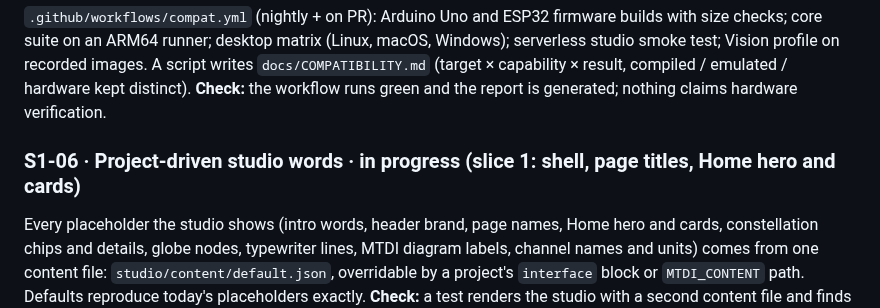
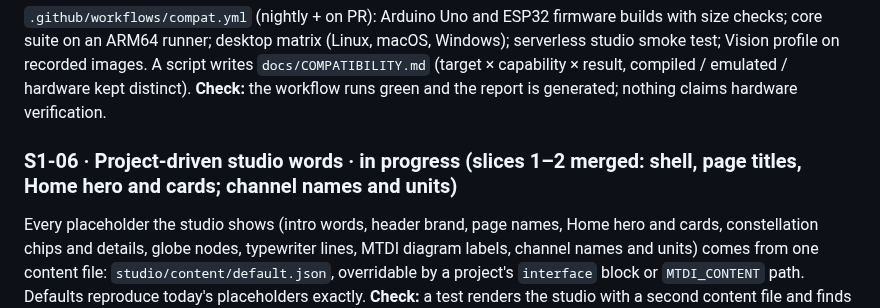
Before and after one commit to vxnishhhhh/mtdi-studio-, a Markdown page: ops/BACKLOG.md, the part around the change. GitHub-like rendering.

```diff
--- a/ops/BACKLOG.md
+++ b/ops/BACKLOG.md
@@ -44,7 +44,7 @@ smoke test; Vision profile on recorded images. A script writes `docs/COMPATIBILI
 capability × result, compiled / emulated / hardware kept distinct).
 **Check:** the workflow runs green and the report is generated; nothing claims hardware verification.
 
-### S1-06 · Project-driven studio words · in progress (slice 1: shell, page titles, Home hero and cards)
+### S1-06 · Project-driven studio words · in progress (slices 1–2 merged: shell, page titles, Home hero and cards; channel names and units)
 Every placeholder the studio shows (intro words, header brand, page names, Home hero and cards,
 constellation chips and details, globe nodes, typewriter lines, MTDI diagram labels, channel
 names and units) comes from one content file: `studio/content/default.json`, overridable by a
```
Also changed, not shown: ops/STATE.md (+2 -0 lines), ops/reports/2026-10-24-night.md (+11 -0 lines).
